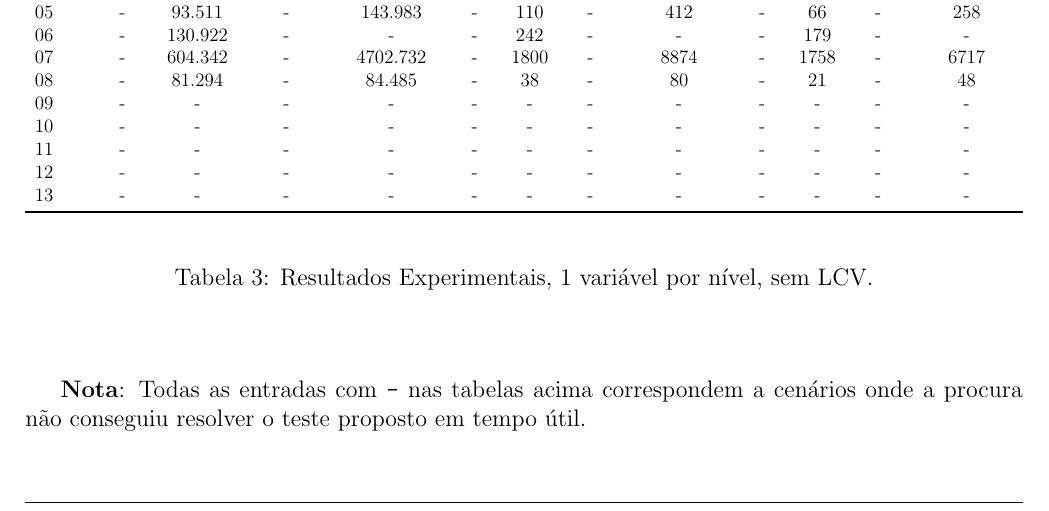
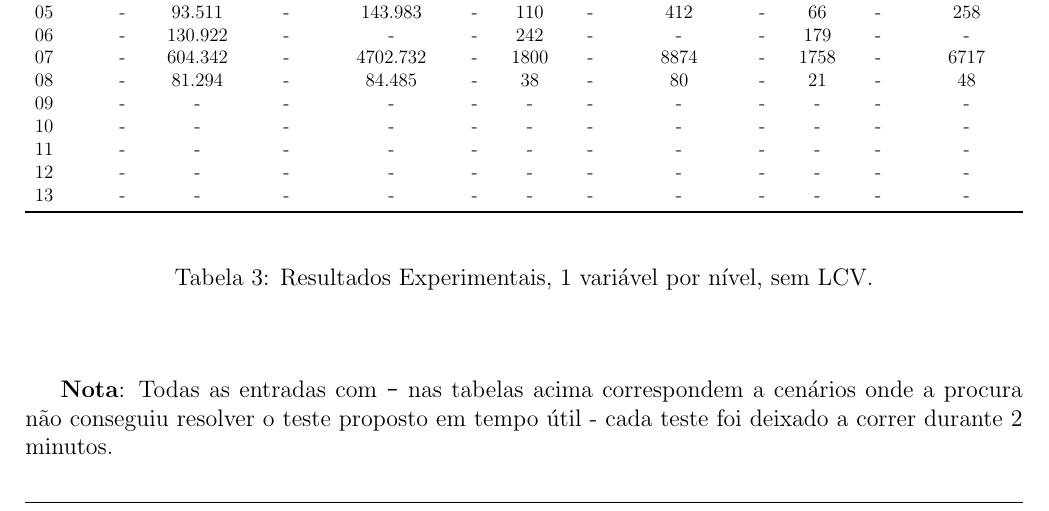
Before and after one commit to good-rock-maad-sintra/takuzu-ai, a LaTeX document (docs/report.tex): part of page 3 of 3, cut so that both start at the same text. Compiled offline with pdfLaTeX.

Commit message:
Specify test running time

```diff
--- a/docs/report.tex
+++ b/docs/report.tex
@@ -291,6 +291,6 @@ praticamente negligenciável).
 \vspace*{1cm}
 
 \textbf{Nota}: Todas as entradas com \texttt{-} nas tabelas acima correspondem a
-cenários onde a procura não conseguiu resolver o teste proposto em tempo útil.
+cenários onde a procura não conseguiu resolver o teste proposto em tempo útil - cada teste foi deixado a correr durante 2 minutos.
 
 \end{document}
```
Also changed, not shown: docs/report.pdf.
